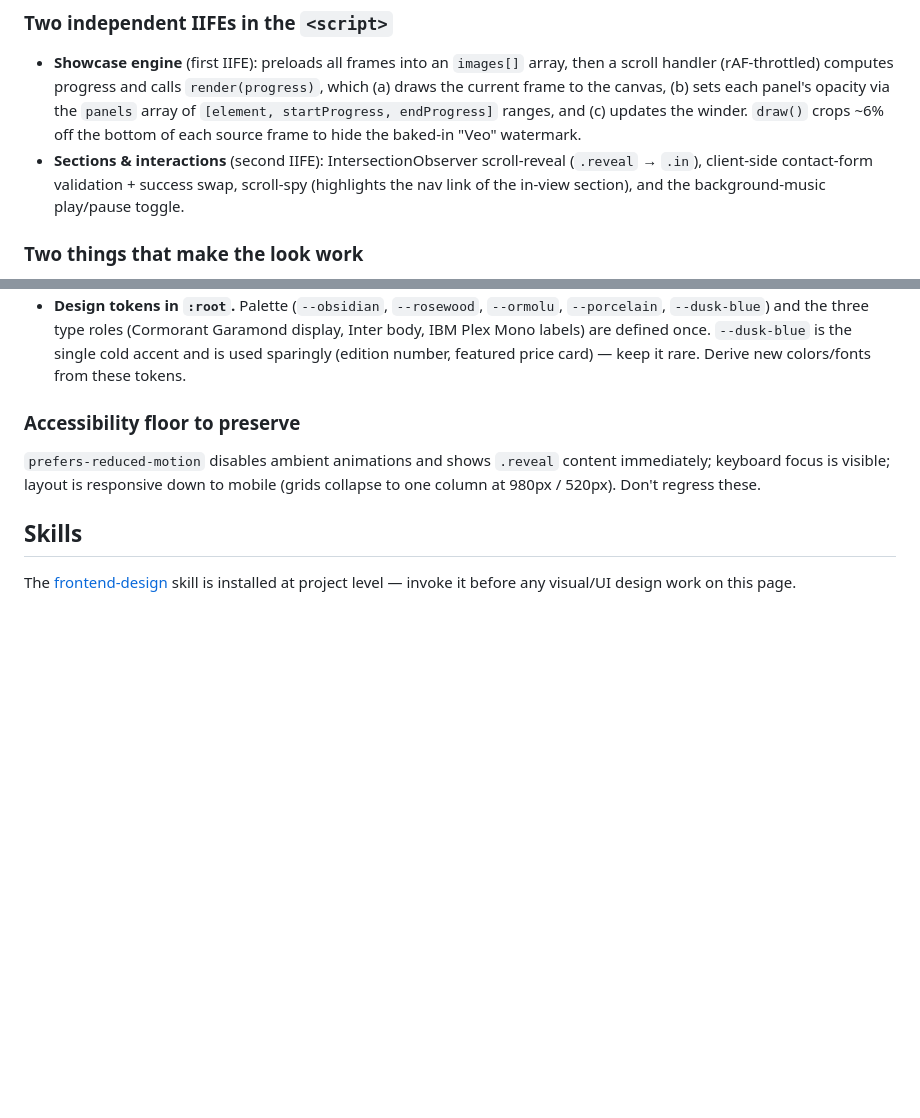
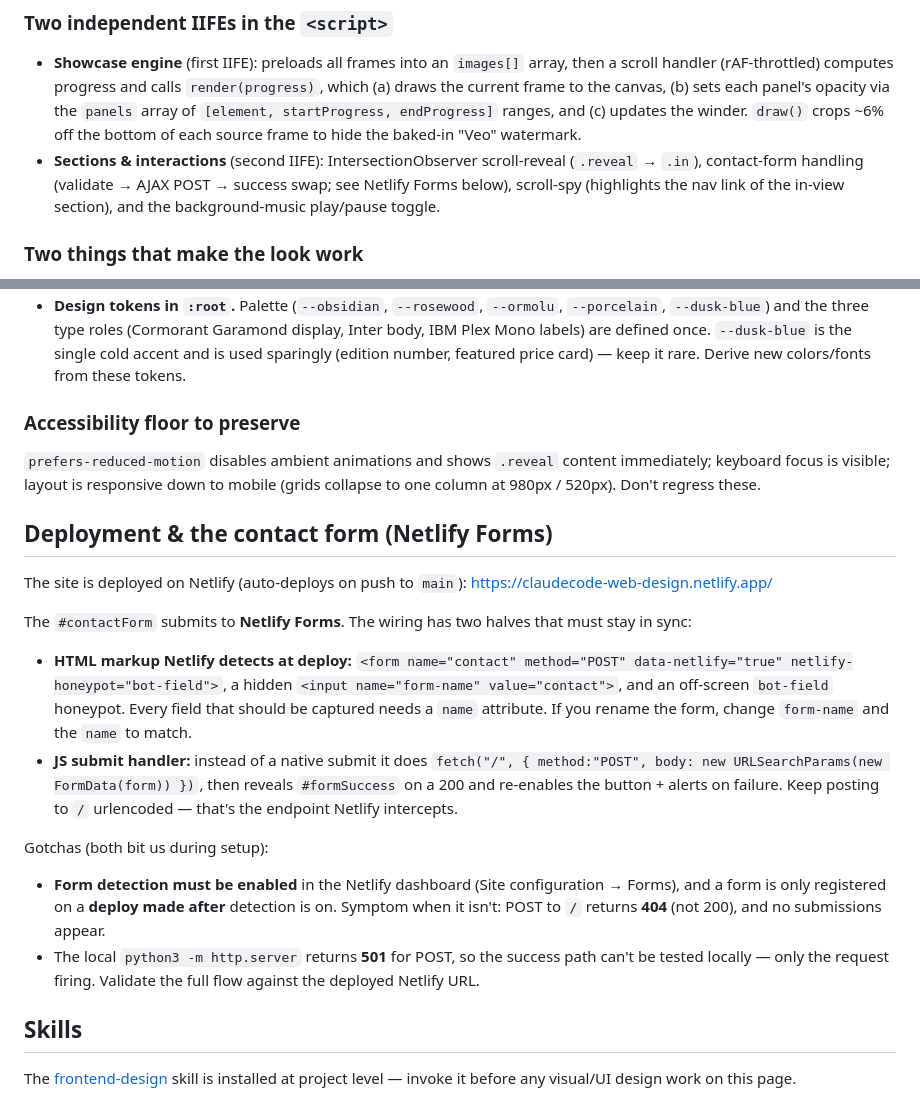
Before and after one commit to wenwenstudio218/claudecode_web_design, a Markdown page: CLAUDE.md, 2 parts joined by grey strips. Drawn GitHub-style; blank space fills up the shorter version.

Commit message:
Document Netlify Forms wiring and gotchas in CLAUDE.md
Co-Authored-By: Claude Opus 4.8 <noreply@anthropic.com>

```diff
--- a/CLAUDE.md
+++ b/CLAUDE.md
@@ -43,7 +43,7 @@ Fixed chrome: frosted-glass `<nav>` (anchors into the content sections) and `#wi
 ### Two independent IIFEs in the `<script>`
 
 - **Showcase engine** (first IIFE): preloads all frames into an `images[]` array, then a scroll handler (rAF-throttled) computes progress and calls `render(progress)`, which (a) draws the current frame to the canvas, (b) sets each panel's opacity via the `panels` array of `[element, startProgress, endProgress]` ranges, and (c) updates the winder. `draw()` crops ~6% off the bottom of each source frame to hide the baked-in "Veo" watermark.
-- **Sections & interactions** (second IIFE): IntersectionObserver scroll-reveal (`.reveal` → `.in`), client-side contact-form validation + success swap, scroll-spy (highlights the nav link of the in-view section), and the background-music play/pause toggle.
+- **Sections & interactions** (second IIFE): IntersectionObserver scroll-reveal (`.reveal` → `.in`), contact-form handling (validate → AJAX POST → success swap; see Netlify Forms below), scroll-spy (highlights the nav link of the in-view section), and the background-music play/pause toggle.
 
 ### Two things that make the look work
 
@@ -54,6 +54,19 @@ Fixed chrome: frosted-glass `<nav>` (anchors into the content sections) and `#wi
 
 `prefers-reduced-motion` disables ambient animations and shows `.reveal` content immediately; keyboard focus is visible; layout is responsive down to mobile (grids collapse to one column at 980px / 520px). Don't regress these.
 
+## Deployment & the contact form (Netlify Forms)
+
+The site is deployed on Netlify (auto-deploys on push to `main`): https://claudecode-web-design.netlify.app/
+
+The `#contactForm` submits to **Netlify Forms**. The wiring has two halves that must stay in sync:
+
+- **HTML markup Netlify detects at deploy:** `<form name="contact" method="POST" data-netlify="true" netlify-honeypot="bot-field">`, a hidden `<input name="form-name" value="contact">`, and an off-screen `bot-field` honeypot. Every field that should be captured needs a `name` attribute. If you rename the form, change `form-name` and the `name` to match.
+- **JS submit handler:** instead of a native submit it does `fetch("/", { method:"POST", body: new URLSearchParams(new FormData(form)) })`, then reveals `#formSuccess` on a 200 and re-enables the button + alerts on failure. Keep posting to `/` urlencoded — that's the endpoint Netlify intercepts.
+
+Gotchas (both bit us during setup):
+- **Form detection must be enabled** in the Netlify dashboard (Site configuration → Forms), and a form is only registered on a **deploy made after** detection is on. Symptom when it isn't: POST to `/` returns **404** (not 200), and no submissions appear.
+- The local `python3 -m http.server` returns **501** for POST, so the success path can't be tested locally — only the request firing. Validate the full flow against the deployed Netlify URL.
+
 ## Skills
 
 The [frontend-design](.claude/skills/frontend-design/SKILL.md) skill is installed at project level — invoke it before any visual/UI design work on this page.
```
